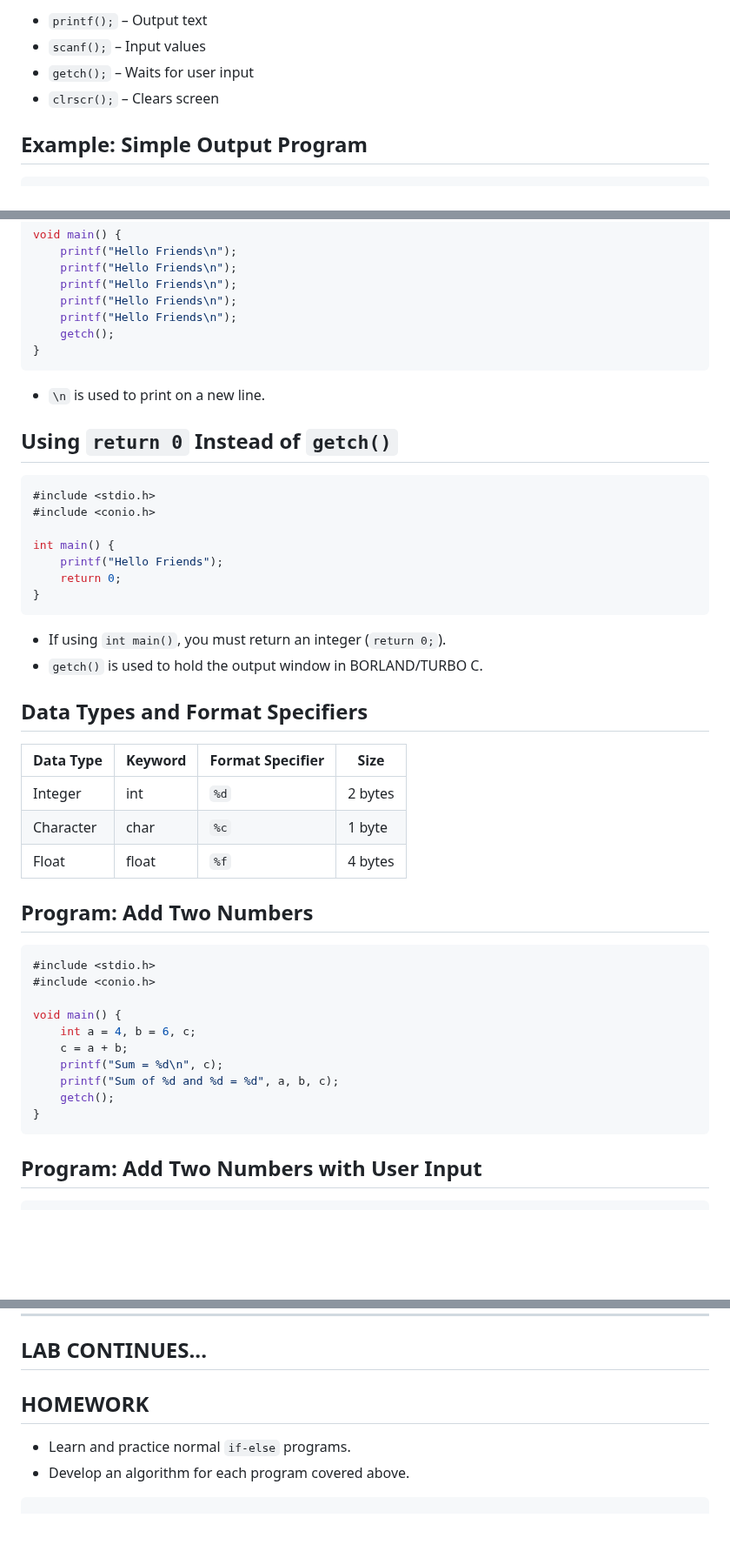
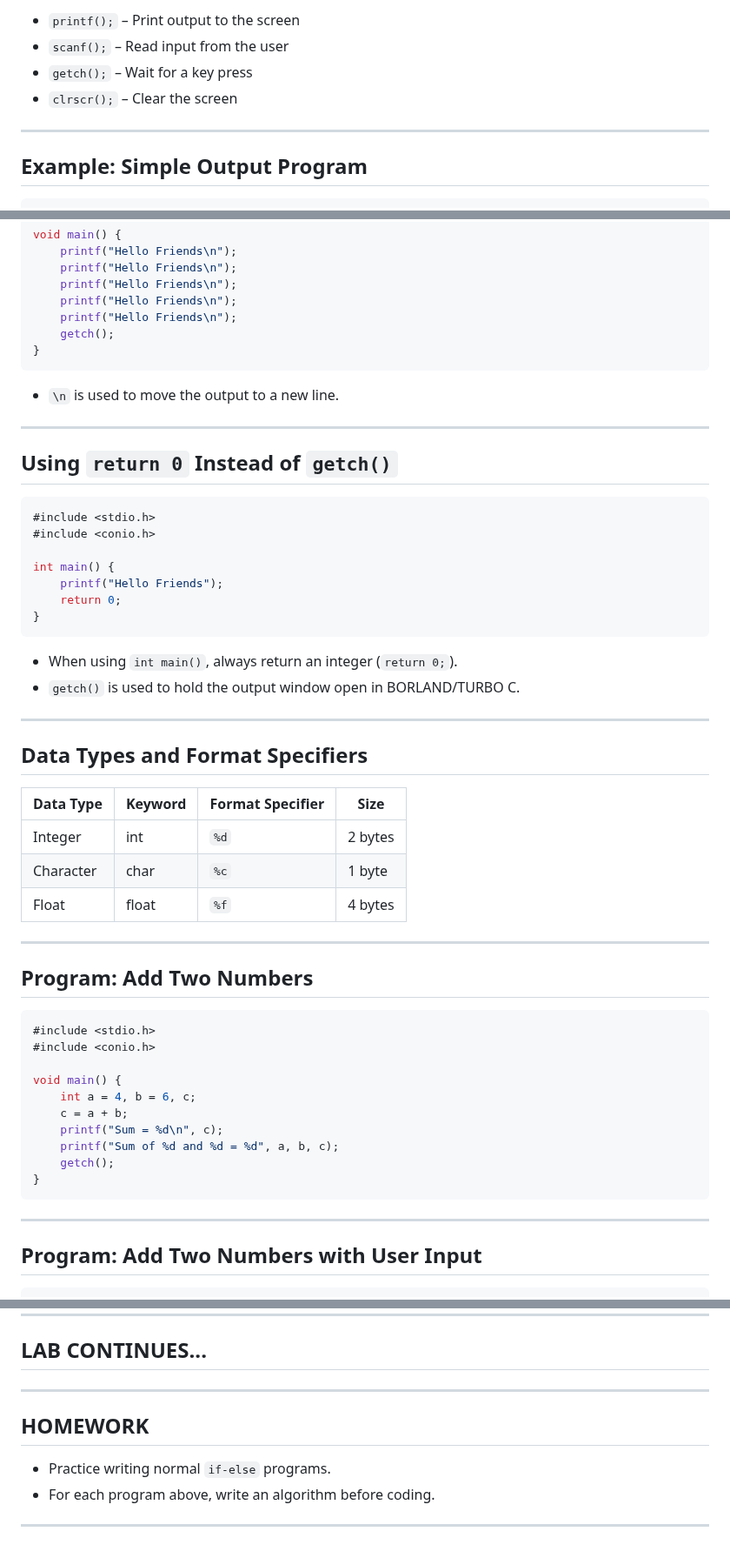
Before and after one commit to kumarabhay1029/IGN_OL_CLASSNOTES, a Markdown page: mcsl205_C_Programming_Notes(Part-1).md, 3 parts joined by grey strips. Shown at 87% size. Rendered like a GitHub page; blank space fills up the shorter version.

````diff
--- a/mcsl205_C_Programming_Notes(Part-1).md
+++ b/mcsl205_C_Programming_Notes(Part-1).md
@@ -42,8 +74,10 @@ Important functions:
 
-- `printf();` – Output text
-- `scanf();` – Input values
-- `getch();` – Waits for user input
-- `clrscr();` – Clears screen
+- `printf();` – Print output to the screen
+- `scanf();` – Read input from the user
+- `getch();` – Wait for a key press
+- `clrscr();` – Clear the screen
+
+---
 
 ## Example: Simple Output Program
 
@@ -72,8 +106,9 @@ void main() {
     getch();
 }
 ```
+- `\n` is used to move the output to a new line.
 
-- `\n` is used to print on a new line.
+---
 
 ## Using `return 0` Instead of `getch()`
 
@@ -86,17 +121,20 @@ int main() {
     return 0;
 }
 ```
+- When using `int main()`, always return an integer (`return 0;`).
+- `getch()` is used to hold the output window open in BORLAND/TURBO C.
 
-- If using `int main()`, you must return an integer (`return 0;`).
-- `getch()` is used to hold the output window in BORLAND/TURBO C.
+---
 
 ## Data Types and Format Specifiers
 
-| Data Type | Keyword | Format Specifier | Size          |
-|-----------|---------|------------------|---------------|
-| Integer   | int     | `%d`              | 2 bytes       |
-| Character | char    | `%c`              | 1 byte        |
-| Float     | float   | `%f`              | 4 bytes       |
+| Data Type | Keyword | Format Specifier | Size    |
+|-----------|---------|------------------|---------|
+| Integer   | int     | `%d`             | 2 bytes |
+| Character | char    | `%c`             | 1 byte  |
+| Float     | float   | `%f`             | 4 bytes |
+
+---
 
 ## Program: Add Two Numbers
 
@@ -112,6 +150,8 @@ void main() {
     getch();
 }
 ```
+
+---
 
 ## Program: Add Two Numbers with User Input
 
@@ -267,8 +320,11 @@ void main() {
 
 ## LAB CONTINUES...
 
-## **HOMEWORK**
+---
 
-- Learn and practice normal `if-else` programs.
-- Develop an algorithm for each program covered above.
-```
+## HOMEWORK
+
+- Practice writing normal `if-else` programs.
+- For each program above, write an algorithm before coding.
+
+---
````
Also changed, not shown: other parts of mcsl205_C_Programming_Notes(Part-1).md (+61 -16 lines).
